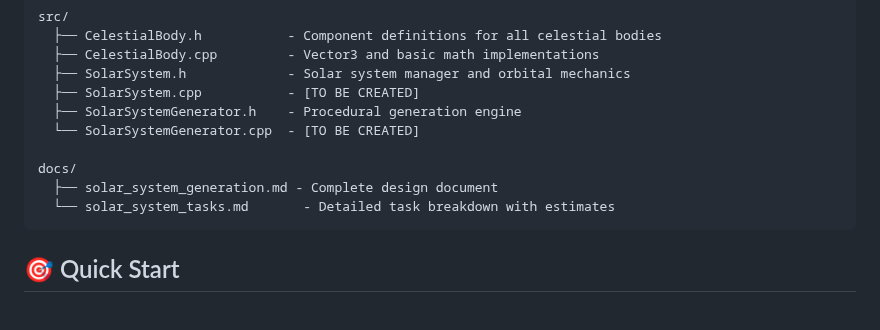
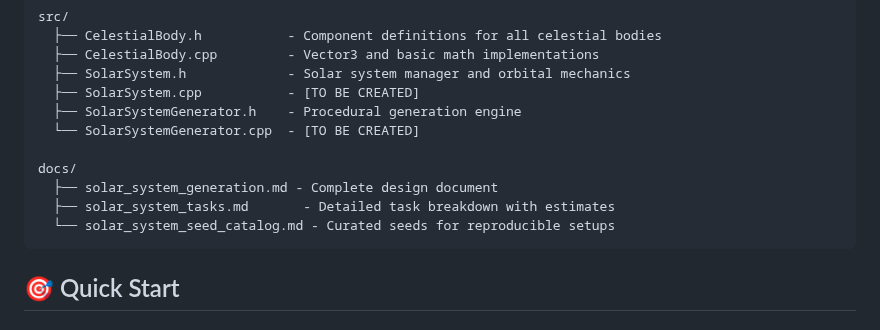
Before and after one commit to Felixhirja/Nova-Engine, a Markdown page: docs/solar_system_quickref.md, the part around the change. Drawn GitHub-style.

````diff
--- a/docs/solar_system_quickref.md
+++ b/docs/solar_system_quickref.md
@@ -13,7 +13,8 @@ src/
 
 docs/
   ├── solar_system_generation.md - Complete design document
-  └── solar_system_tasks.md       - Detailed task breakdown with estimates
+  ├── solar_system_tasks.md       - Detailed task breakdown with estimates
+  └── solar_system_seed_catalog.md - Curated seeds for reproducible setups
 ```
 
 ## 🎯 Quick Start
````
Also changed, not shown: docs/solar_system_seed_catalog.md (added, +102 -0 lines), docs/solar_system_summary.md (+5 -0 lines).
